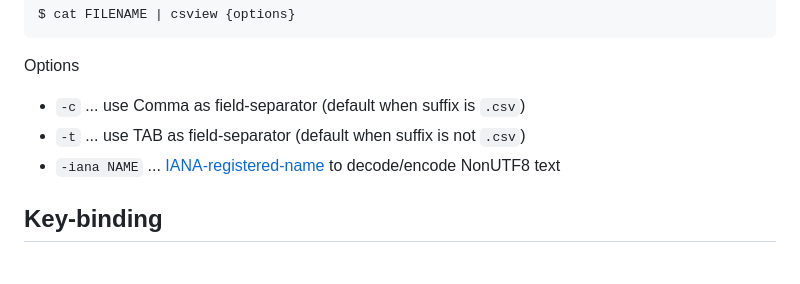
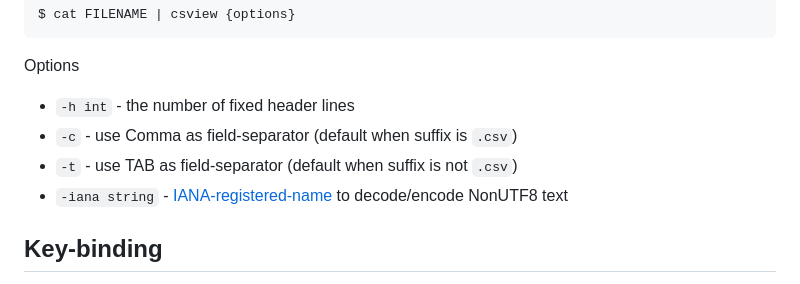
Before and after one commit to hymkor/csvi, a Markdown page: README.md, the part around the change. Rendered like a GitHub page.

Commit message:
README.md: wrote `-h int`

```diff
--- a/README.md
+++ b/README.md
@@ -61,9 +61,10 @@ $ cat FILENAME | csview {options}
 
 Options
 
-* `-c` ... use Comma as field-separator (default when suffix is `.csv`)
-* `-t` ... use TAB as field-separator (default when suffix is not `.csv`)
-* `-iana NAME` ... [IANA-registered-name] to decode/encode NonUTF8 text
+* `-h int` -  the number of fixed header lines
+* `-c` - use Comma as field-separator (default when suffix is `.csv`)
+* `-t` - use TAB as field-separator (default when suffix is not `.csv`)
+* `-iana string` - [IANA-registered-name] to decode/encode NonUTF8 text
 
 [IANA-registered-name]: https://www.iana.org/assignments/character-sets/character-sets.xhtml
 
```
